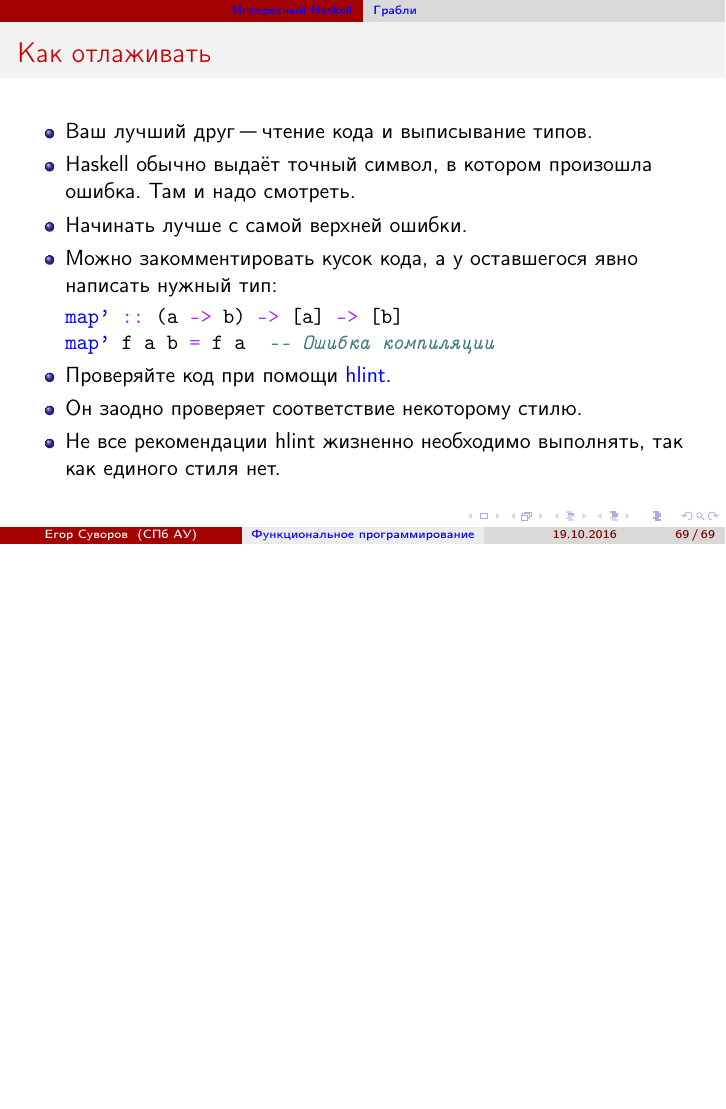
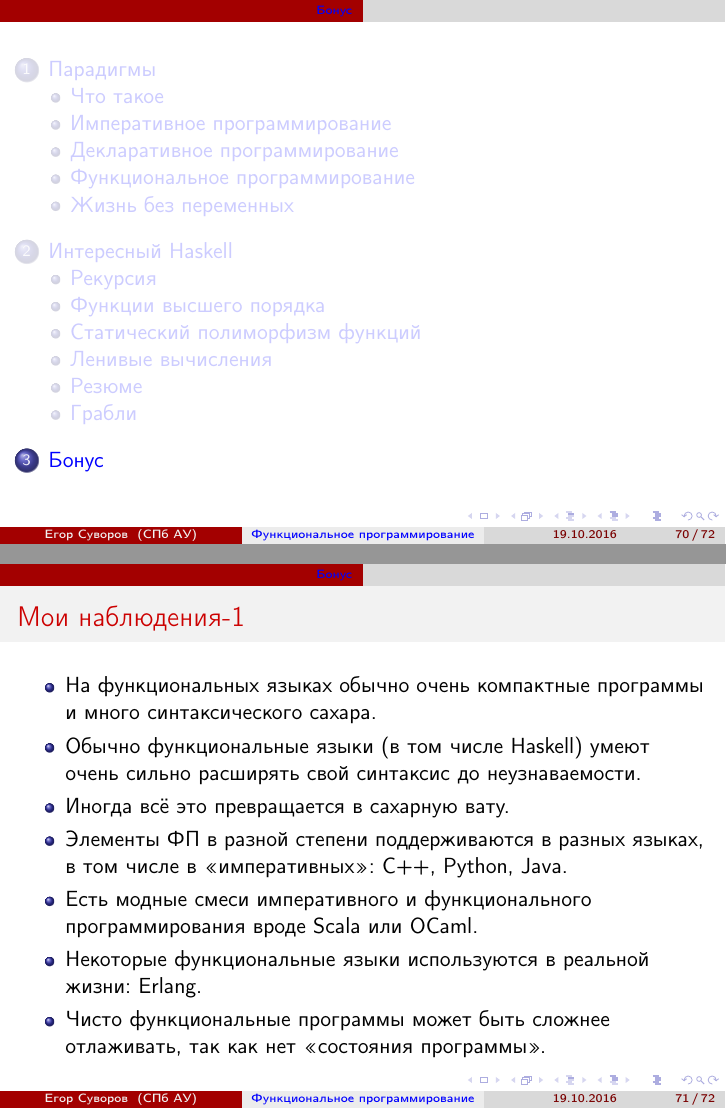
Before and after one commit to yeputons/fall-2016-paradigms, LaTeX slides (161026/161026.tex, which reads 161026/03-summary.tex): page 122 of 122 before the commit and pages 123 and 124 of 125 after it, the two joined at a grey line, the shorter picture padded with empty space. Compiled offline with pdfLaTeX.

Commit message:
161016: finish 03-summary

```diff
--- /dev/null
+++ b/161026/03-summary.tex
@@ -0,0 +1,18 @@
+\section{Бонус}
+
+\begin{frame}
+	\tableofcontents[currentsection,currentsubsection]
+\end{frame}
+
+\begin{frame}{Мои наблюдения-1}
+	\begin{itemize}
+		\item На функциональных языках обычно очень компактные программы и много синтаксического сахара.
+		\item Обычно функциональные языки (в том числе Haskell) умеют очень сильно расширять свой синтаксис до неузнаваемости.
+		\item Иногда всё это превращается в сахарную вату.
+		\item Элементы ФП в разной степени поддерживаются в разных языках, в том числе в
+			<<императивных>>: C++, Python, Java.
+		\item Есть модные смеси императивного и функционального программирования вроде Scala или OCaml.
+		\item Некоторые функциональные языки используются в реальной жизни: Erlang.
+		\item Чисто функциональные программы может быть сложнее отлаживать, так как нет <<состояния программы>>.
+	\end{itemize}
+\end{frame}
```
Also changed, not shown: 161026/161026.tex (+1 -2 lines), 161026/03-summary.tex (16 more changed lines).
